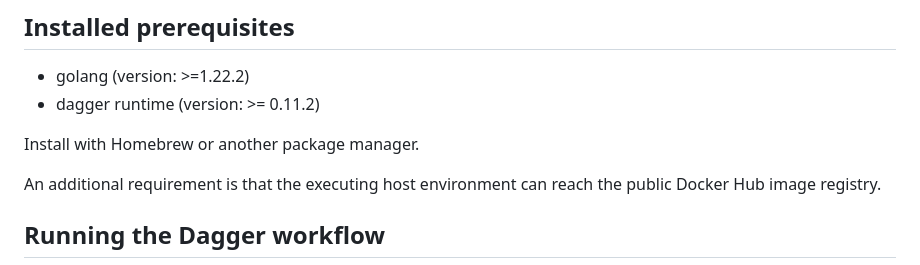
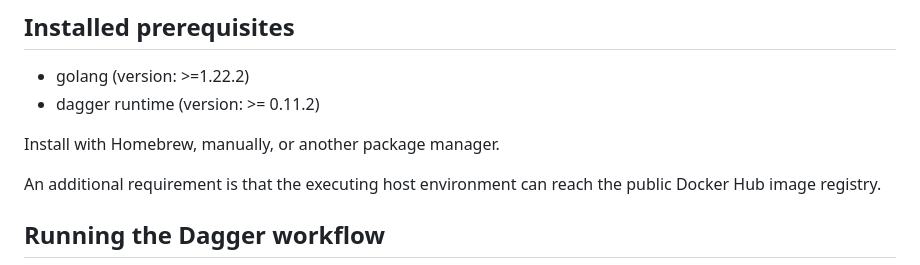
Before and after one commit to nn-dma/generate-verification-report, a Markdown page: README.md, the part around the change. Drawn GitHub-style.

Commit message:
docs: Update README.md with clarification.

```diff
--- a/README.md
+++ b/README.md
@@ -42,7 +42,7 @@ Logs will be written to a `src/run.log` file in the same place everytime the Dag
 - golang (version: >=1.22.2)
 - dagger runtime (version: >= 0.11.2)
 
-Install with Homebrew or another package manager.
+Install with Homebrew, manually, or another package manager.
 
 An additional requirement is that the executing host environment can reach the public Docker Hub image registry.
 
```
